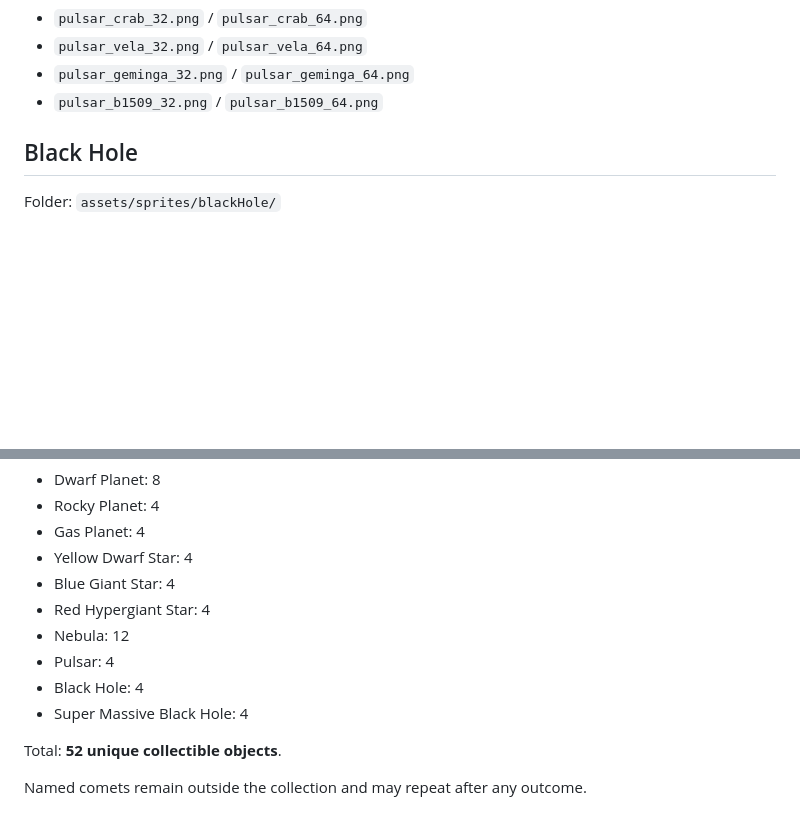
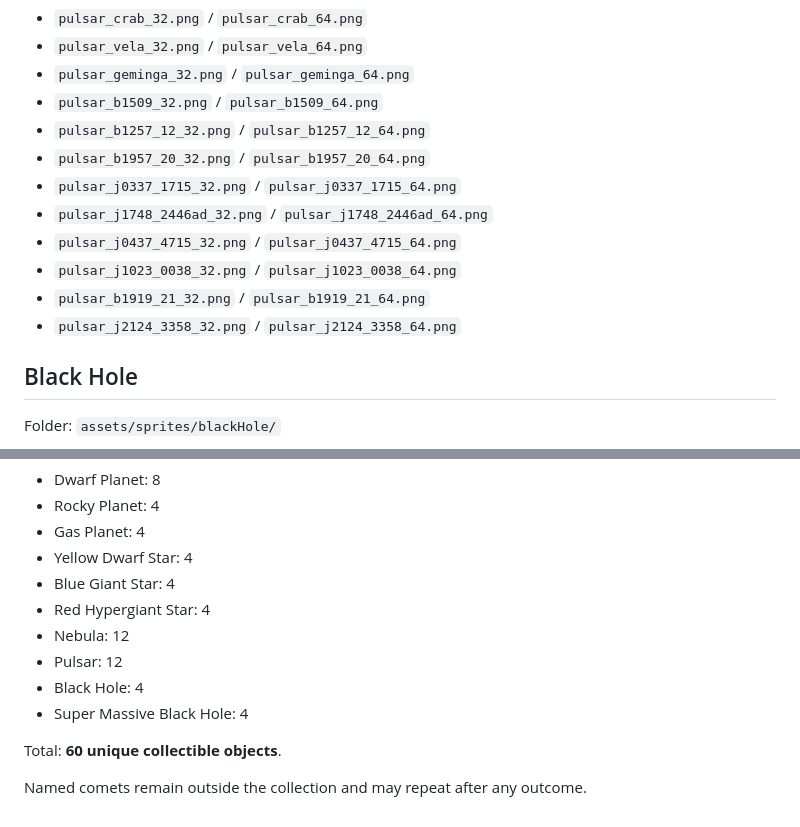
Before and after one commit to azyuen/cometIO, a Markdown page: assets/sprites/SPRITE_UPLOAD_NAMES.md, 2 parts joined by grey strips. GitHub-like rendering; blank space fills up the shorter version.

Commit message:
Document expanded pulsar upload filenames

```diff
--- a/assets/sprites/SPRITE_UPLOAD_NAMES.md
+++ b/assets/sprites/SPRITE_UPLOAD_NAMES.md
@@ -135,6 +135,14 @@ Named:
 - `pulsar_vela_32.png` / `pulsar_vela_64.png`
 - `pulsar_geminga_32.png` / `pulsar_geminga_64.png`
 - `pulsar_b1509_32.png` / `pulsar_b1509_64.png`
+- `pulsar_b1257_12_32.png` / `pulsar_b1257_12_64.png`
+- `pulsar_b1957_20_32.png` / `pulsar_b1957_20_64.png`
+- `pulsar_j0337_1715_32.png` / `pulsar_j0337_1715_64.png`
+- `pulsar_j1748_2446ad_32.png` / `pulsar_j1748_2446ad_64.png`
+- `pulsar_j0437_4715_32.png` / `pulsar_j0437_4715_64.png`
+- `pulsar_j1023_0038_32.png` / `pulsar_j1023_0038_64.png`
+- `pulsar_b1919_21_32.png` / `pulsar_b1919_21_64.png`
+- `pulsar_j2124_3358_32.png` / `pulsar_j2124_3358_64.png`
 
 ## Black Hole
 
@@ -177,10 +185,10 @@ Collectibles begin at Dwarf Planet:
 - Blue Giant Star: 4
 - Red Hypergiant Star: 4
 - Nebula: 12
-- Pulsar: 4
+- Pulsar: 12
 - Black Hole: 4
 - Super Massive Black Hole: 4
 
-Total: **52 unique collectible objects**.
+Total: **60 unique collectible objects**.
 
 Named comets remain outside the collection and may repeat after any outcome.
```
